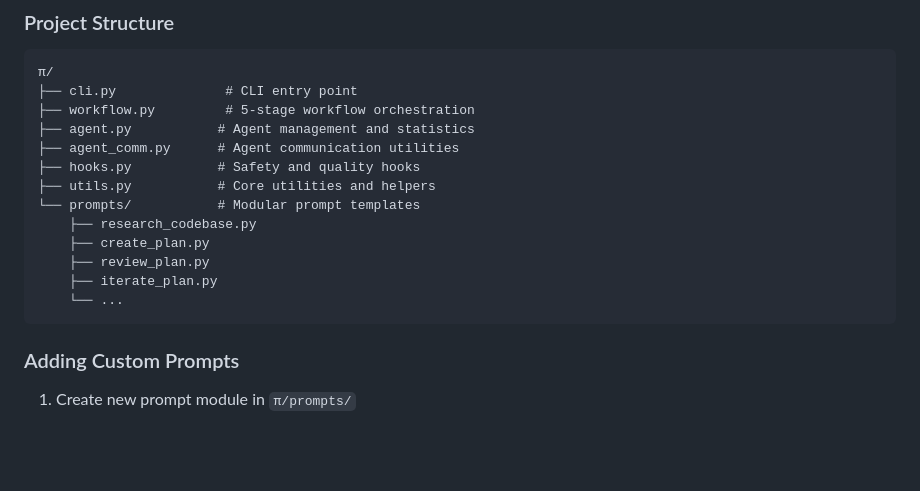
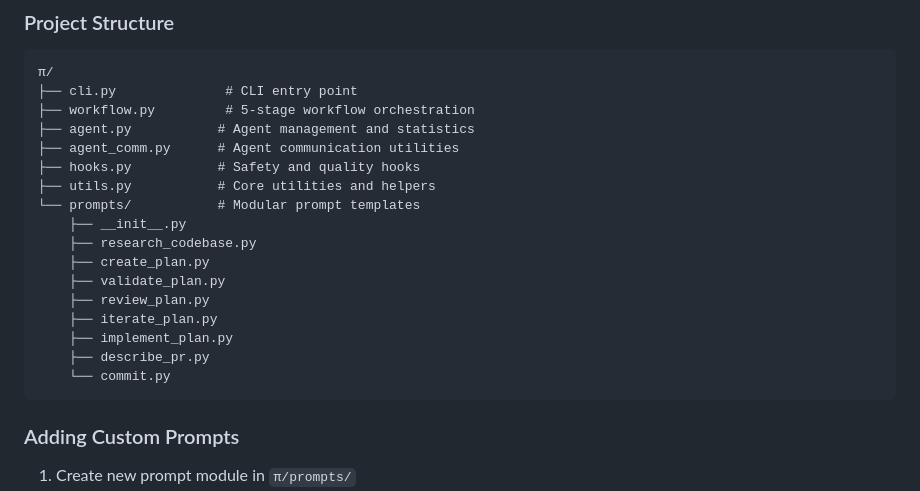
Before and after one commit to 0xjgv/pi, a Markdown page: README.md, the part around the change. GitHub-like rendering; blank space fills up the shorter version.

Commit message:
Auto-commit: Agent tool execution

````diff
--- a/README.md
+++ b/README.md
@@ -160,11 +160,15 @@ make codespace
 ├── hooks.py           # Safety and quality hooks
 ├── utils.py           # Core utilities and helpers
 └── prompts/           # Modular prompt templates
+    ├── __init__.py
     ├── research_codebase.py
     ├── create_plan.py
+    ├── validate_plan.py
     ├── review_plan.py
     ├── iterate_plan.py
-    └── ...
+    ├── implement_plan.py
+    ├── describe_pr.py
+    └── commit.py
 ```
 
 ### Adding Custom Prompts
````
